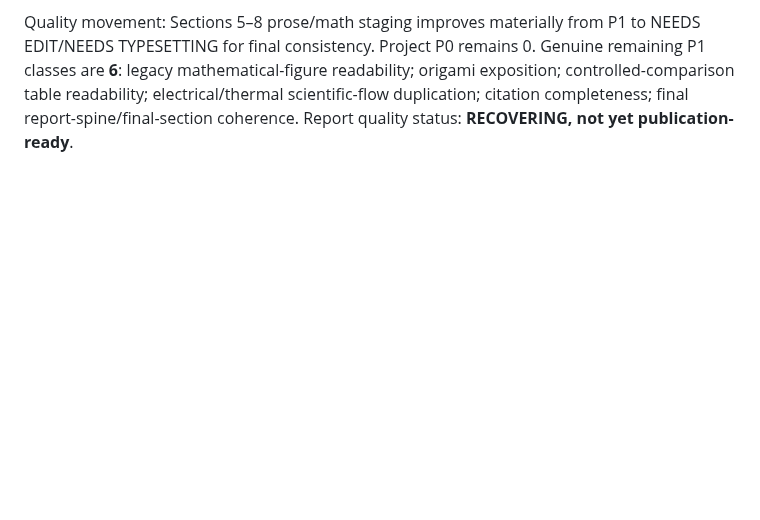
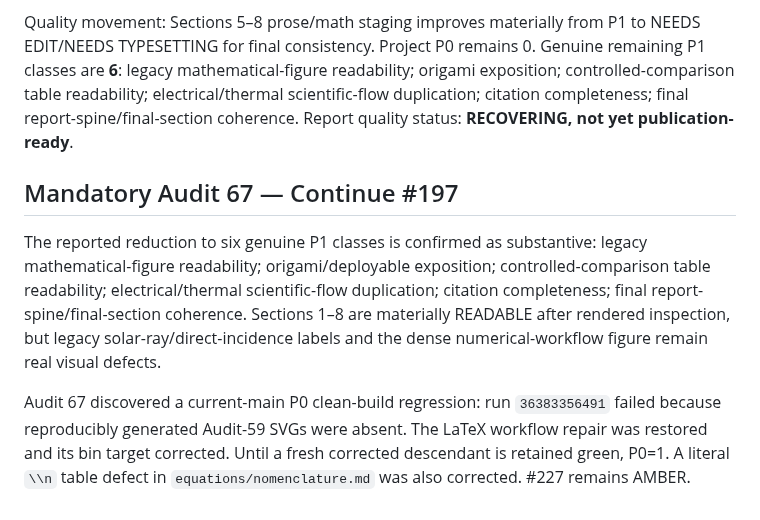
Before and after one commit to weewzr/Implementation-of-mushroom-head-solar-technology-in-Singapore-, a Markdown page: docs/FINAL_REPORT_QUALITY_REGISTER.md, the part around the change. GitHub-like rendering; blank space fills up the shorter version.

Commit message:
report: record Audit 67 quality findings

```diff
--- a/docs/FINAL_REPORT_QUALITY_REGISTER.md
+++ b/docs/FINAL_REPORT_QUALITY_REGISTER.md
@@ -167,3 +167,8 @@ Sections 5–8 were structurally rebuilt around fair comparison -> mathematical
 Rendered inspection of pages 8–14 from LaTeX run `36382919719` (commit `d4d691351a5a76b2778e213c03f9864e8deca1ad`, artifact `10953259094`, artifact SHA-256 `94e5deaa6e4ce7a15fc61b9cb5957a327cce720dd05c380f2ad59b7beff53e72`) shows equations are legible with no clipping/broken glyphs. Remaining visual defects are real: the legacy solar-ray/direct-incidence SVGs contain source-like textual math labels and the method-workflow figure is text-dense. These remain scheduled visual P1/P2 repairs; they are not counted as clean merely because the equations themselves render.
 
 Quality movement: Sections 5–8 prose/math staging improves materially from P1 to NEEDS EDIT/NEEDS TYPESETTING for final consistency. Project P0 remains 0. Genuine remaining P1 classes are **6**: legacy mathematical-figure readability; origami exposition; controlled-comparison table readability; electrical/thermal scientific-flow duplication; citation completeness; final report-spine/final-section coherence. Report quality status: **RECOVERING, not yet publication-ready**.
+
+## Mandatory Audit 67 — Continue #197
+The reported reduction to six genuine P1 classes is confirmed as substantive: legacy mathematical-figure readability; origami/deployable exposition; controlled-comparison table readability; electrical/thermal scientific-flow duplication; citation completeness; final report-spine/final-section coherence. Sections 1–8 are materially READABLE after rendered inspection, but legacy solar-ray/direct-incidence labels and the dense numerical-workflow figure remain real visual defects.
+
+Audit 67 discovered a current-main P0 clean-build regression: run `36383356491` failed because reproducibly generated Audit-59 SVGs were absent. The LaTeX workflow repair was restored and its bin target corrected. Until a fresh corrected descendant is retained green, P0=1. A literal `\\n` table defect in `equations/nomenclature.md` was also corrected. #227 remains AMBER.
```
